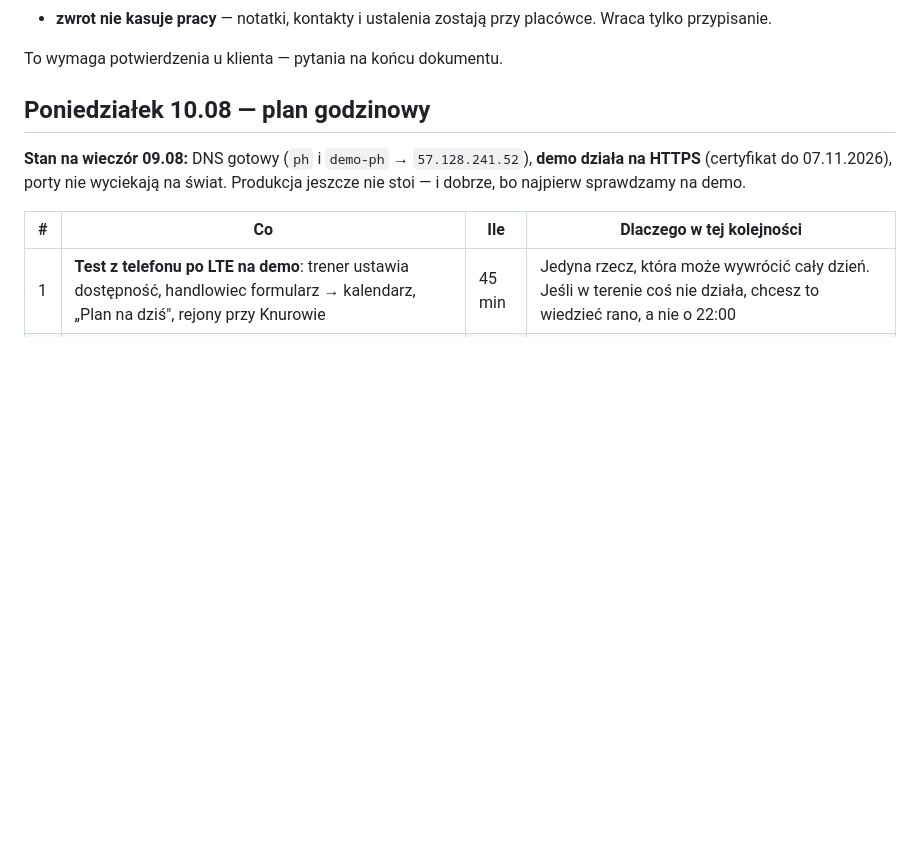
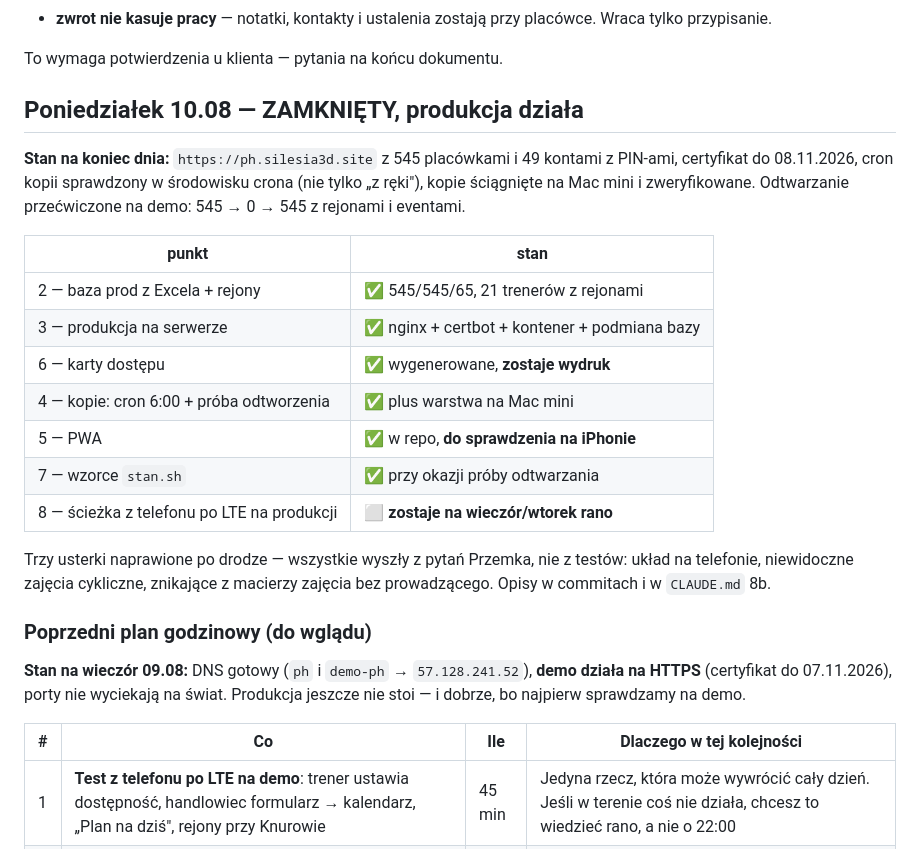
Before and after one commit to pkonieczny007/leady_app_v5, a Markdown page: docs/11_PLAN_v5.md, the part around the change. Drawn GitHub-style; blank space fills up the shorter version.

```diff
--- a/docs/11_PLAN_v5.md
+++ b/docs/11_PLAN_v5.md
@@ -427,7 +427,28 @@ Dwie rzeczy, które trzeba dopowiedzieć, bo inaczej to zaboli ludzi:
 
 To wymaga potwierdzenia u klienta — pytania na końcu dokumentu.
 
-## Poniedziałek 10.08 — plan godzinowy
+## Poniedziałek 10.08 — ZAMKNIĘTY, produkcja działa
+
+**Stan na koniec dnia:** `https://ph.silesia3d.site` z 545 placówkami i 49
+kontami z PIN-ami, certyfikat do 08.11.2026, cron kopii sprawdzony w środowisku
+crona (nie tylko „z ręki"), kopie ściągnięte na Mac mini i zweryfikowane.
+Odtwarzanie przećwiczone na demo: 545 → 0 → 545 z rejonami i eventami.
+
+| punkt | stan |
+|---|---|
+| 2 — baza prod z Excela + rejony | ✅ 545/545/65, 21 trenerów z rejonami |
+| 3 — produkcja na serwerze | ✅ nginx + certbot + kontener + podmiana bazy |
+| 6 — karty dostępu | ✅ wygenerowane, **zostaje wydruk** |
+| 4 — kopie: cron 6:00 + próba odtworzenia | ✅ plus warstwa na Mac mini |
+| 5 — PWA | ✅ w repo, **do sprawdzenia na iPhonie** |
+| 7 — wzorce `stan.sh` | ✅ przy okazji próby odtwarzania |
+| 8 — ścieżka z telefonu po LTE na produkcji | ⬜ **zostaje na wieczór/wtorek rano** |
+
+Trzy usterki naprawione po drodze — wszystkie wyszły z pytań Przemka, nie
+z testów: układ na telefonie, niewidoczne zajęcia cykliczne, znikające
+z macierzy zajęcia bez prowadzącego. Opisy w commitach i w `CLAUDE.md` 8b.
+
+### Poprzedni plan godzinowy (do wglądu)
 
 **Stan na wieczór 09.08:** DNS gotowy (`ph` i `demo-ph` → `57.128.241.52`),
 **demo działa na HTTPS** (certyfikat do 07.11.2026), porty nie wyciekają na
```
Also changed, not shown: CLAUDE.md (+54 -13 lines).
